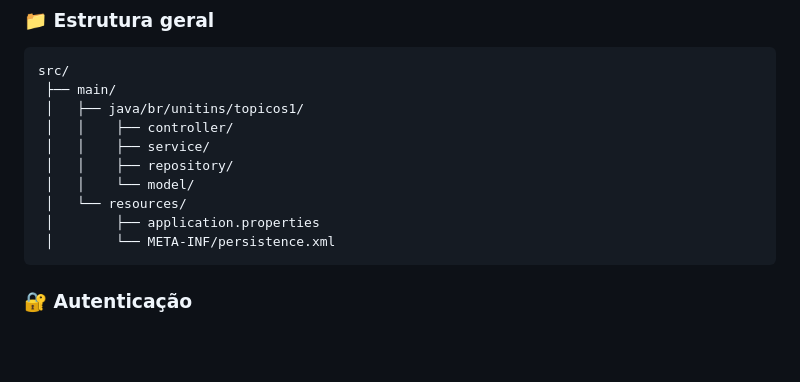
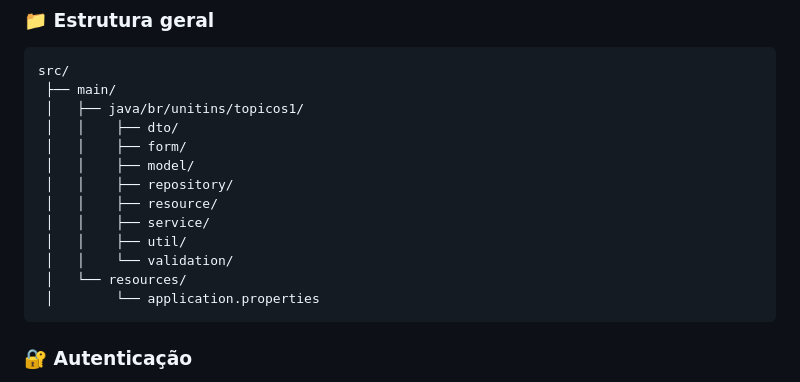
Before and after one commit to giseleveloso/hackagua, a Markdown page: README.md, the part around the change. Rendered like a GitHub page; blank space fills up the shorter version.

Commit message:
update: nova estrutura geral

````diff
--- a/README.md
+++ b/README.md
@@ -25,13 +25,16 @@ O sistema coleta dados de sensores físicos, envia ao backend desenvolvido em **
 src/
  ├── main/
  │   ├── java/br/unitins/topicos1/
- │   │    ├── controller/
+ │   │    ├── dto/
+ │   │    ├── form/
+ │   │    ├── model/
+ │   │    ├── repository/
+ │   │    ├── resource/
  │   │    ├── service/
- │   │    ├── repository/
- │   │    └── model/
+ │   │    ├── util/
+ │   │    └── validation/
  │   └── resources/
- │        ├── application.properties
- │        └── META-INF/persistence.xml
+ │        └── application.properties
 ```
 
 ### 🔐 Autenticação
````
